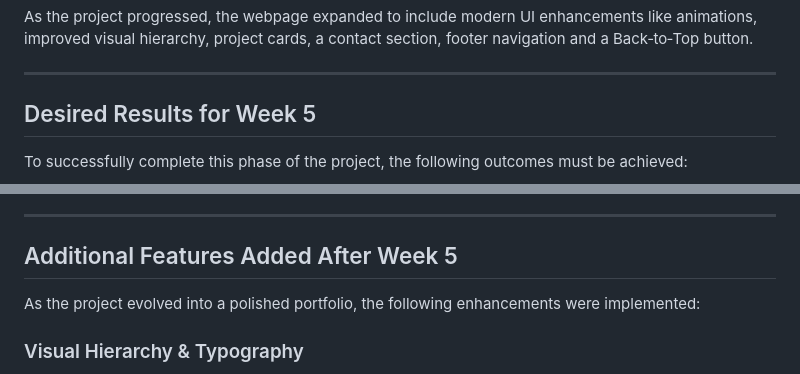
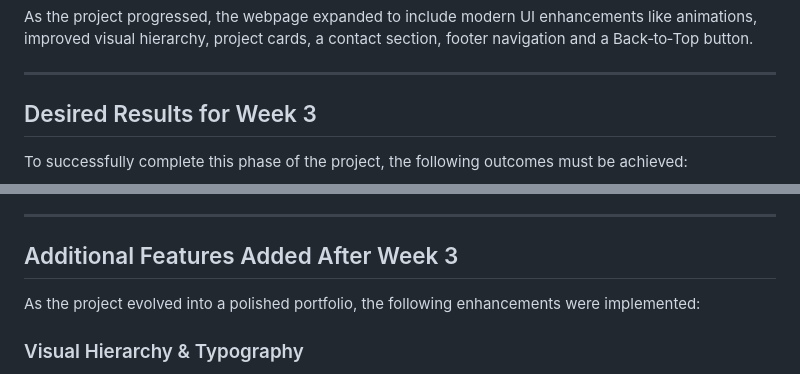
Before and after one commit to josephparis28-hue/Joseph-Paris-Personnel-Webpage, a Markdown page: README.md, 2 parts joined by grey strips. Drawn GitHub-style.

Commit message:
Update README.md
Changed from Week 5 to Week 3 to match information timeline.

```diff
--- a/README.md
+++ b/README.md
@@ -23,7 +23,7 @@ As the project progressed, the webpage expanded to include modern UI enhancement
 
 ---
 
-## Desired Results for Week 5
+## Desired Results for Week 3
 
 To successfully complete this phase of the project, the following outcomes must be achieved:
 
@@ -57,7 +57,7 @@ The following items are explicitly **out of scope** for this project:
 
 ---
 
-## Additional Features Added After Week 5
+## Additional Features Added After Week 3
 
 As the project evolved into a polished portfolio, the following enhancements were implemented:
 
```
